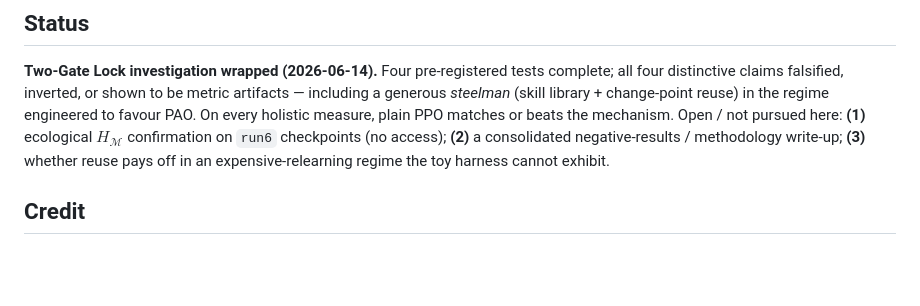
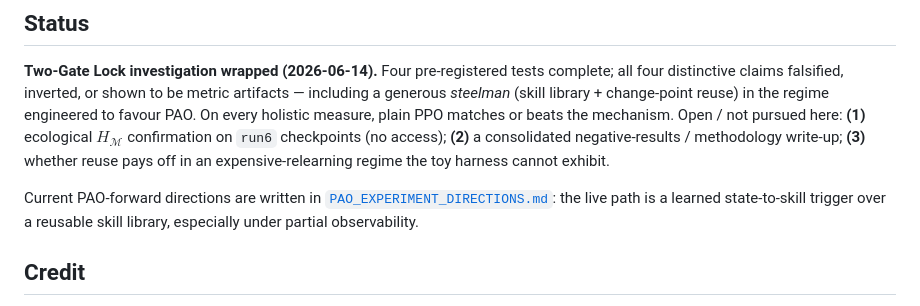
Before and after one commit to felixhuhao/canxian-pao, a Markdown page: README.md, the part around the change. Rendered like a GitHub page; blank space fills up the shorter version.

Commit message:
Document PAO experiment directions

```diff
--- a/README.md
+++ b/README.md
@@ -134,6 +134,10 @@ holistic measure, plain PPO matches or beats the mechanism. Open / not pursued h
 **(2)** a consolidated negative-results / methodology write-up;
 **(3)** whether reuse pays off in an expensive-relearning regime the toy harness cannot exhibit.
 
+Current PAO-forward directions are written in [`PAO_EXPERIMENT_DIRECTIONS.md`](PAO_EXPERIMENT_DIRECTIONS.md):
+the live path is a learned state-to-skill trigger over a reusable skill library, especially under partial
+observability.
+
 ## Credit
 
 The Canxianization/MSE theory, PAO framework, and original Two-Gate Lock experiment are the work of
```
Also changed, not shown: OVERVIEW.md (+2 -1 lines), PAO_EXPERIMENT_DIRECTIONS.md (added, +141 -0 lines).
